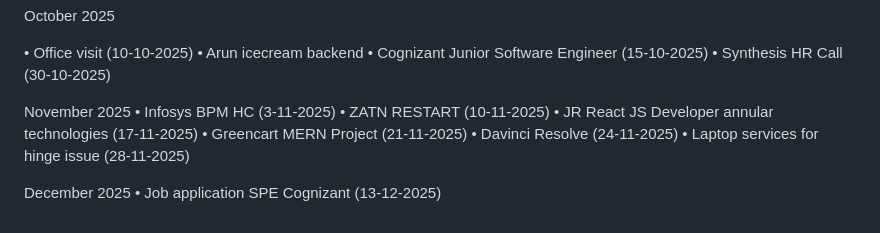
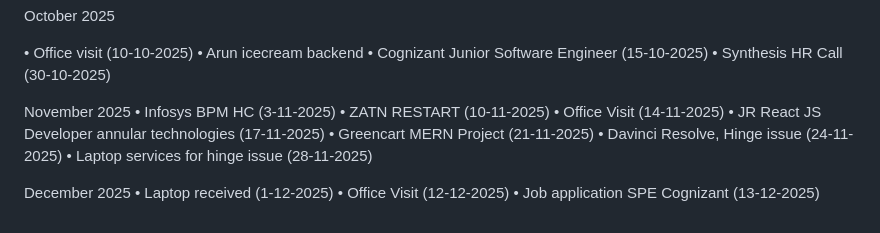
Before and after one commit to naveensivakumar14/ZATN, a Markdown page: README.md, the part around the change. GitHub-like rendering.

```diff
--- a/README.md
+++ b/README.md
@@ -293,10 +293,13 @@ October 2025
 November 2025
 • Infosys BPM HC (3-11-2025)
 • ZATN RESTART (10-11-2025)
+• Office Visit (14-11-2025)
 • JR React JS Developer annular technologies (17-11-2025)
 • Greencart MERN Project (21-11-2025)
-• Davinci Resolve (24-11-2025)
+• Davinci Resolve, Hinge issue (24-11-2025)
 • Laptop services for hinge issue (28-11-2025)
 
 December 2025
+• Laptop received (1-12-2025)
+• Office Visit (12-12-2025)
 • Job application SPE Cognizant (13-12-2025)
```
